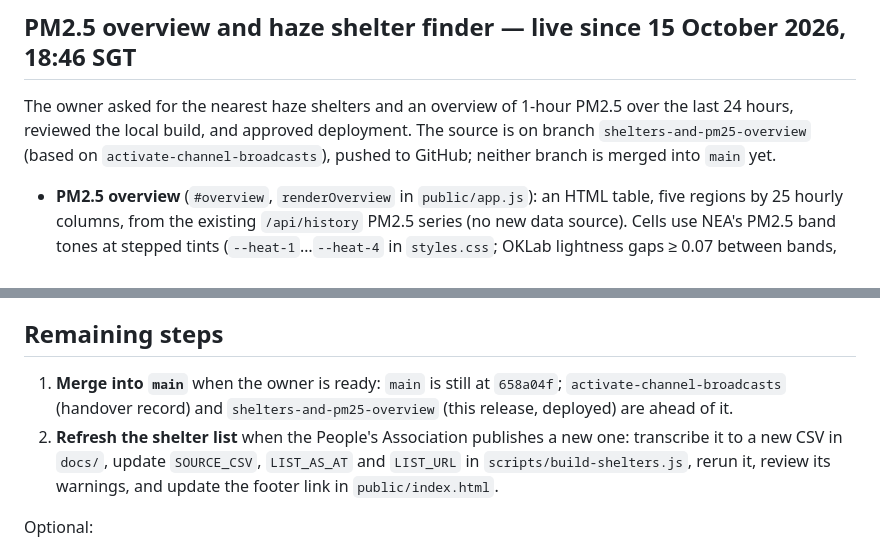
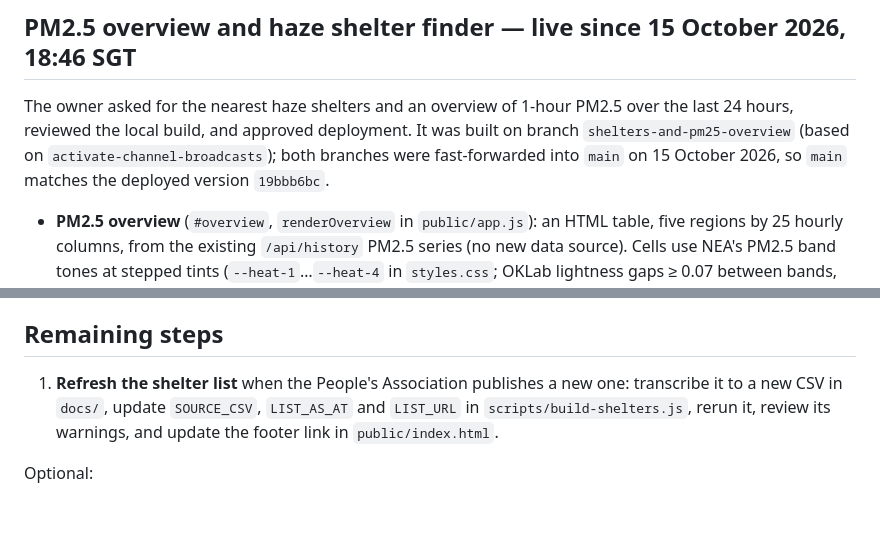
Before and after one commit to gabrieltang515/hazey, a Markdown page: HANDOVER.md, 2 parts joined by grey strips. Rendered like a GitHub page; blank space fills up the shorter version.

Commit message:
Record merge of channel and shelter branches into main
Co-Authored-By: Claude Opus 5.5 <noreply@anthropic.com>

```diff
--- a/HANDOVER.md
+++ b/HANDOVER.md
@@ -4,7 +4,7 @@ Updated: 15 October 2026, Singapore time. Telegram channel broadcasts are **live
 
 ## PM2.5 overview and haze shelter finder — live since 15 October 2026, 18:46 SGT
 
-The owner asked for the nearest haze shelters and an overview of 1-hour PM2.5 over the last 24 hours, reviewed the local build, and approved deployment. The source is on branch `shelters-and-pm25-overview` (based on `activate-channel-broadcasts`), pushed to GitHub; neither branch is merged into `main` yet.
+The owner asked for the nearest haze shelters and an overview of 1-hour PM2.5 over the last 24 hours, reviewed the local build, and approved deployment. It was built on branch `shelters-and-pm25-overview` (based on `activate-channel-broadcasts`); both branches were fast-forwarded into `main` on 15 October 2026, so `main` matches the deployed version `19bbb6bc`.
 
 - **PM2.5 overview** (`#overview`, `renderOverview` in `public/app.js`): an HTML table, five regions by 25 hourly columns, from the existing `/api/history` PM2.5 series (no new data source). Cells use NEA's PM2.5 band tones at stepped tints (`--heat-1`…`--heat-4` in `styles.css`; OKLab lightness gaps ≥ 0.07 between bands, ink ≥ 4.6:1 on every step in both themes) with the value printed in each cell on wide screens. Hover, tap or arrow keys show a readout; a summary line gives the peak and how many hours reached High or above. The table is the accessible twin.
 - **Shelter finder** (`#shelters`): the five nearest of 341 community haze shelters from the People's Association list (as at September 2026), by device location or postal code, with straight-line distance and a Google Maps directions link. Location is used only in the browser (`public/geo.js`); `Permissions-Policy` now allows `geolocation=(self)`. Postal codes go through the new `GET /api/postal?code=NNNNNN` (`src/postal.js`), which calls OneMap's free search API and never stores or logs the code (400 bad input, 404 unknown, 502 OneMap failure). The CSP is unchanged.
@@ -56,8 +56,7 @@ The owner, GitHub account `gabrieltang515`, requested a web app and Telegram bot
 
 ## Remaining steps
 
-1. **Merge into `main`** when the owner is ready: `main` is still at `658a04f`; `activate-channel-broadcasts` (handover record) and `shelters-and-pm25-overview` (this release, deployed) are ahead of it.
-2. **Refresh the shelter list** when the People's Association publishes a new one: transcribe it to a new CSV in `docs/`, update `SOURCE_CSV`, `LIST_AS_AT` and `LIST_URL` in `scripts/build-shelters.js`, rerun it, review its warnings, and update the footer link in `public/index.html`.
+1. **Refresh the shelter list** when the People's Association publishes a new one: transcribe it to a new CSV in `docs/`, update `SOURCE_CSV`, `LIST_AS_AT` and `LIST_URL` in `scripts/build-shelters.js`, rerun it, review its warnings, and update the footer link in `public/index.html`.
 
 Optional:
 
```
